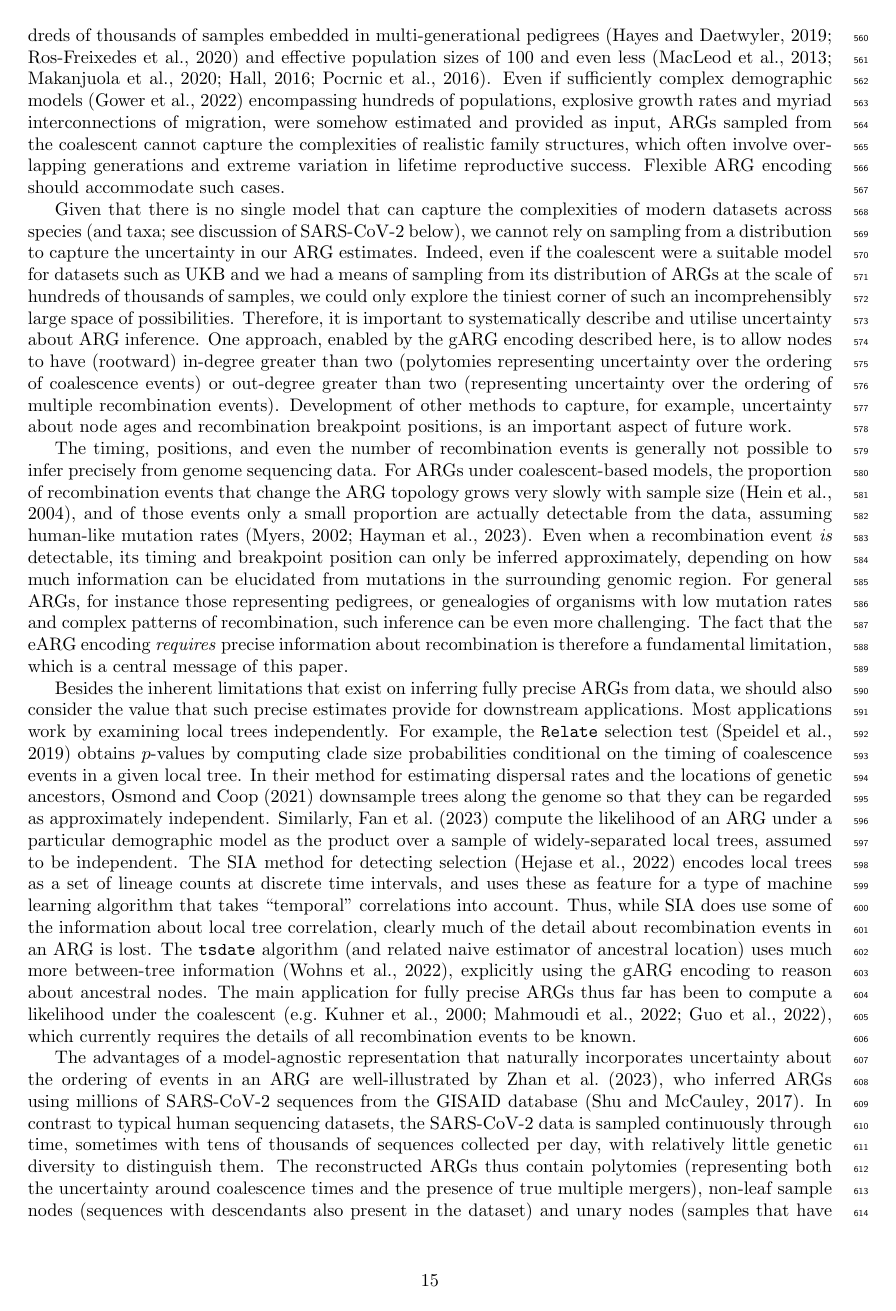
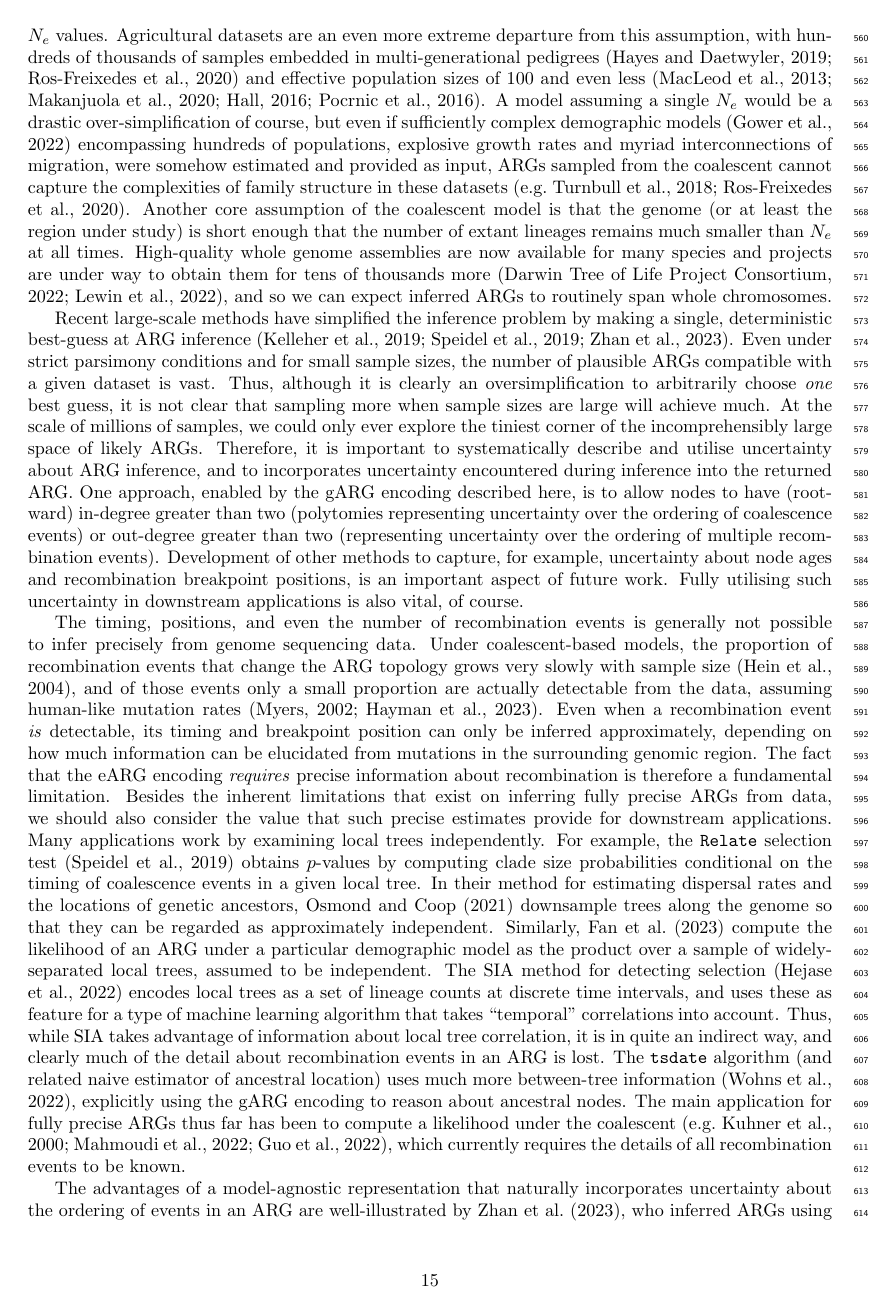
Before and after one commit to tskit-dev/what-is-an-arg-paper, a LaTeX paper (paper.tex): page 15 of 31. Compiled offline with pdfLaTeX.

Commit message:
Pass through discussion

```diff
--- a/paper.tex
+++ b/paper.tex
@@ -1944,3 +1934,4 @@ made explicit here is one way we can concretely
 define such recombinant ancestry, which we have shown is both
 flexible and efficient.
 The flexibility of the gARG encoding contrasts with the classical
+``event'' ARG (eARG) encoding, which is more limited in what can be described.
@@ -1966,55 +1958,70 @@ Agricultural datasets are an even more extreme departure from coalescent
-assumptions, with hundreds of thousands of samples embedded in
+Agricultural datasets are an even more extreme departure from this
+assumption, with hundreds of thousands of samples embedded in
 multi-generational pedigrees~\citep{hayes20191000,Ros-Freixedes2020}
 and effective population sizes of 100 and even
 less~\citep{MacLeod2013,Makanjuola2020,Hall2016,Porcnic2016}.
-Even if sufficiently complex demographic models~\citep{gower2022demes}
-encompassing hundreds of populations, explosive growth rates and
-myriad interconnections of migration, were somehow estimated and
-provided as input, ARGs sampled from
-the coalescent cannot capture the complexities of realistic family structures, which often involve overlapping generations and extreme variation in lifetime reproductive success. Flexible ARG encoding should accommodate such cases.
-
-Given that there is no single model that can capture the complexities
-of modern datasets across species (and taxa; see discussion of SARS-CoV-2
-below), we cannot rely on sampling from a distribution to capture
-the uncertainty in our ARG estimates. Indeed, even if the coalescent
-were a suitable model for datasets such as UKB and we had a means of
-sampling from its distribution of ARGs at the scale of hundreds of thousands
-of samples, we could only explore the tiniest corner of such an incomprehensibly
-large space of possibilities.
+A model assuming a single $N_e$ would be a
+drastic over-simplification of course, but
+even if sufficiently complex demographic models~\citep{gower2022demes}
+encompassing hundreds of populations, explosive growth rates and myriad
+interconnections of migration, were somehow estimated and provided as input,
+ARGs sampled from the coalescent cannot capture the complexities
+of family structure in these
+datasets~\citep[e.g.][]{turnbull2018hundred,Ros-Freixedes2020}.
+Another core assumption of the coalescent model is that the genome
+(or at least the region under study) is short enough that the number of extant
+lineages remains much smaller than $N_e$ at all times.
+High-quality whole genome assemblies are now available
+for many species % Can we say something more concrete here?
+and projects are under way to obtain
+them for tens of thousands more~\citep{darwin2022sequence,lewin2022earth},
+and so we can expect inferred ARGs to routinely span whole chromosomes.
+
+Recent large-scale methods have simplified the inference problem by
+making a single, deterministic best-guess at ARG
+inference~\citep{kelleher2019inferring,speidel2019method,zhan2023towards}.
+Even under strict parsimony conditions and for small sample sizes, the
+% Citation? This is something people have figured out, right?
+number of plausible ARGs compatible with a given dataset is vast.
+Thus, although it is clearly an oversimplification to arbitrarily
+choose \emph{one} best guess, it is not clear that sampling more
+when sample sizes are large will achieve much.
+At the scale of millions of samples,
+we could only ever explore the tiniest corner of the incomprehensibly
+large space of likely ARGs.
 Therefore, it is important to systematically
-describe and utilise uncertainty about ARG inference.
+describe and utilise uncertainty about ARG inference, and to
+incorporates uncertainty encountered during inference into the returned ARG.
 One approach, enabled by the gARG encoding described here, is to allow
 nodes to have (rootward) in-degree greater than two (polytomies
 representing uncertainty over the ordering of coalescence events) or
 out-degree greater than two (representing uncertainty over the ordering
 of multiple recombination events). Development of other methods to capture, for example,
 uncertainty about node ages and recombination breakpoint positions, is an important
-aspect of future work.
+aspect of future work. Fully utilising such uncertainty in downstream
+applications is also vital, of course.
 
 The timing, positions, and even the number of recombination events is generally
-not possible to infer precisely from genome sequencing data. For ARGs under
+not possible to infer precisely from genome sequencing data. Under
 coalescent-based models, the proportion of recombination events that change the
 ARG topology grows very slowly with sample size \citep{hein2004gene}, and of those
 events only a small proportion are actually detectable from the data, assuming
 human-like mutation rates \citep{myers2002detection,hayman2023recoverability}.
 Even when a recombination event \emph{is} detectable, its timing and breakpoint
 position can only be inferred approximately, depending on how much information
-can be elucidated from mutations in the surrounding genomic region. For general
-ARGs, for instance those representing pedigrees, or genealogies of organisms with
-low mutation rates and complex patterns of recombination, such inference can be
-even more challenging. The fact that the eARG encoding \emph{requires}
-precise information about recombination is therefore a fundamental limitation, which
-is a central message of this paper.
-% This might be where we mention Fisher's junctions and IBD?
-% https://github.com/tskit-dev/what-is-an-arg-paper/issues/121
-
+can be elucidated from mutations in the surrounding genomic region.
+% For general
+% ARGs, for instance those representing pedigrees, or genealogies of organisms with
+% low mutation rates and complex patterns of recombination, such inference can be
+% even more challenging.
+The fact that the eARG encoding \emph{requires}
+precise information about recombination is therefore a fundamental limitation.
 % % Do downstream applications actually make use of such full ARGs?
 Besides the inherent limitations that exist on inferring fully
 precise ARGs from data,
 we should also consider the value that such precise estimates provide
 for downstream applications.
-% To date, few make use such detailed recombination information.
-Most applications work by examining local trees independently.
+Many applications work by examining local trees independently.
 For example, the \relate\ selection test~\citep{speidel2019method}
 obtains $p$-values by computing clade size probabilities conditional
 on the timing of coalescence events in a given local tree.
@@ -2030,10 +2037,10 @@ The SIA method for detecting selection~\citep{hejase2022deep}
 encodes local trees as a set of lineage counts at discrete
 time intervals, and uses these as feature for a
 type of machine learning algorithm
-that takes ``temporal'' correlations into account. Thus,
-while SIA does use some of the information about local tree correlation,
-clearly much of the detail about recombination
-events in an ARG is lost.
+that takes ``temporal'' correlations into account.
+Thus, while SIA takes advantage of information about local tree correlation,
+it is in quite an indirect way, and
+clearly much of the detail about recombination events in an ARG is lost.
 The \texttt{tsdate} algorithm (and related naive estimator
 of ancestral location) uses much more between-tree
 information~\citep{wohns2022unified}, explicitly using the gARG
@@ -2060,0 +2067 @@ and the ARGs also contain recombination nodes.
+Recombination is an important factor in the evolution of
@@ -2096,6 +2105,3 @@ Tree distance metrics usually have at least $O(n^2)$ time complexity
 and therefore cannot be
 applied to the very large sample sizes currently of interest.
 A recent trend has been to move away from such
-tree distance-based approaches and to examine more properties of the inferred ARGs.
-\citet{brandt2021evaluation} focussed on the
-distributions of pairwise MRCA times;
@@ -2106 +2107,0 @@ derived the distribution of the genomic span of an edge and that of a
-clade of samples. In each case, simulation studies demonstrated
@@ -2112 +2116,0 @@ ground truth data from highly idealised simulations, with sample sizes limited t
-The effects of the richness of real data
```
Also changed, not shown: paper.tex (80 more changed lines).
